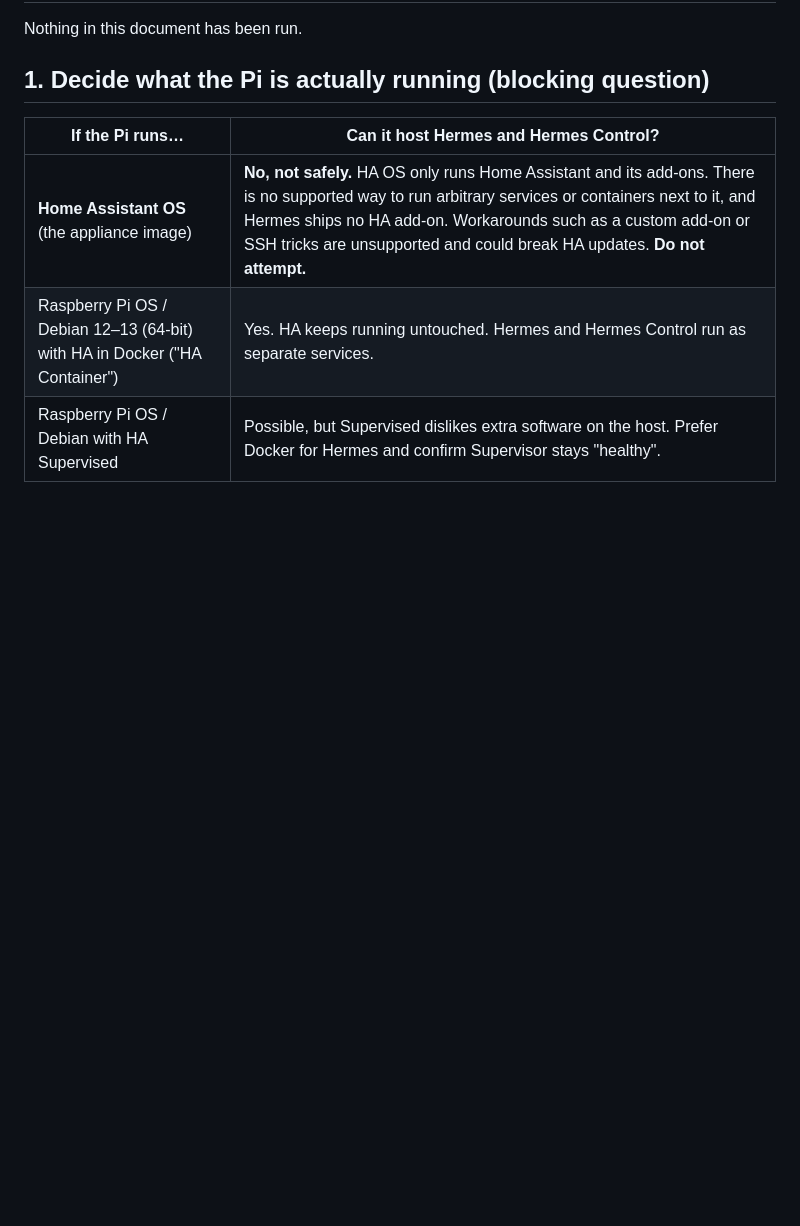
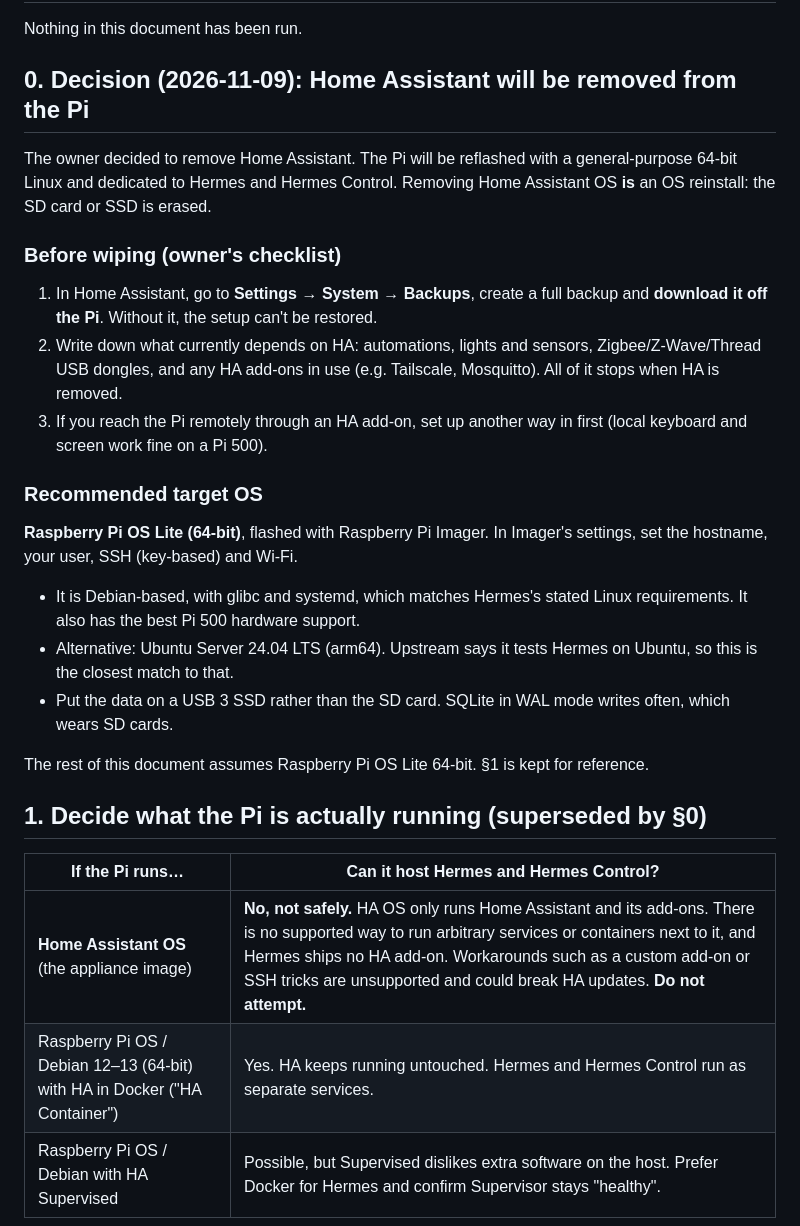
Before and after one commit to SamsonHaveland/Claude-stuff, a Markdown page: hermes-control/docs/DEPLOYMENT_PI.md, the part around the change. GitHub-like rendering; blank space fills up the shorter version.

Commit message:
Update Pi deployment plan: Home Assistant to be removed, target Pi OS Lite 64-bit
Co-Authored-By: Claude Opus 5.5 <noreply@anthropic.com>
Claude-Session: https://claude.ai/code/session_01JrLsevNZ8DfZuUD6XKu4YF

```diff
--- a/hermes-control/docs/DEPLOYMENT_PI.md
+++ b/hermes-control/docs/DEPLOYMENT_PI.md
@@ -2,7 +2,24 @@
 
 Nothing in this document has been run.
 
-## 1. Decide what the Pi is actually running (blocking question)
+## 0. Decision (2026-11-09): Home Assistant will be removed from the Pi
+
+The owner decided to remove Home Assistant. The Pi will be reflashed with a general-purpose 64-bit Linux and dedicated to Hermes and Hermes Control. Removing Home Assistant OS **is** an OS reinstall: the SD card or SSD is erased.
+
+### Before wiping (owner's checklist)
+1. In Home Assistant, go to **Settings → System → Backups**, create a full backup and **download it off the Pi**. Without it, the setup can't be restored.
+2. Write down what currently depends on HA: automations, lights and sensors, Zigbee/Z-Wave/Thread USB dongles, and any HA add-ons in use (e.g. Tailscale, Mosquitto). All of it stops when HA is removed.
+3. If you reach the Pi remotely through an HA add-on, set up another way in first (local keyboard and screen work fine on a Pi 500).
+
+### Recommended target OS
+**Raspberry Pi OS Lite (64-bit)**, flashed with Raspberry Pi Imager. In Imager's settings, set the hostname, your user, SSH (key-based) and Wi-Fi.
+- It is Debian-based, with glibc and systemd, which matches Hermes's stated Linux requirements. It also has the best Pi 500 hardware support.
+- Alternative: Ubuntu Server 24.04 LTS (arm64). Upstream says it tests Hermes on Ubuntu, so this is the closest match to that.
+- Put the data on a USB 3 SSD rather than the SD card. SQLite in WAL mode writes often, which wears SD cards.
+
+The rest of this document assumes Raspberry Pi OS Lite 64-bit. §1 is kept for reference.
+
+## 1. Decide what the Pi is actually running (superseded by §0)
 
 | If the Pi runs… | Can it host Hermes and Hermes Control? |
 |---|---|
```
